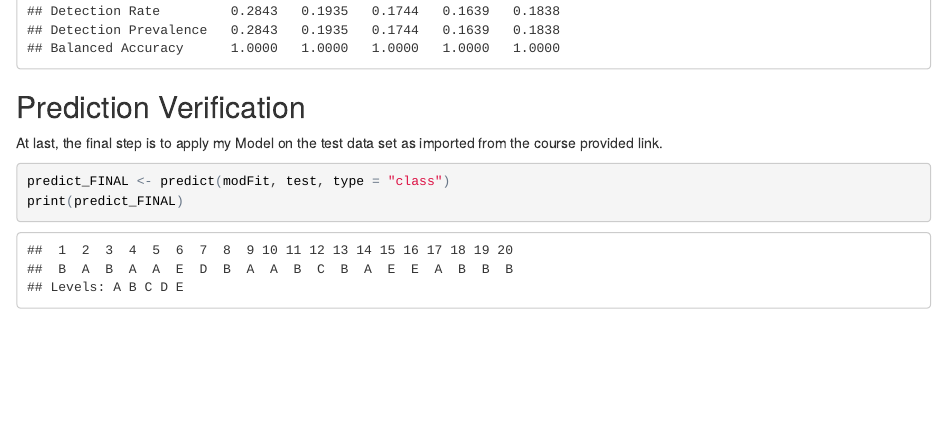
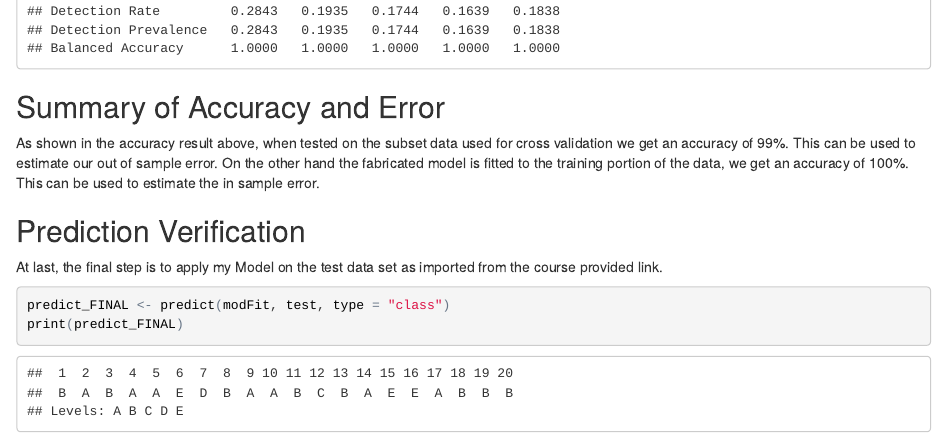
Before and after one commit to xprofessor/Practical-Machine-Leaning-Project, an R Markdown document (html_description.Rmd): the page in a window 1100 px wide, from 4010 px down. The pictures show the output file html_description.html that the author committed with the source, opened offline.

Commit message:
Add files via upload

````diff
--- a/html_description.Rmd
+++ b/html_description.Rmd
@@ -122,6 +122,10 @@ confusionMatrix(myTrain$classe, predict_train)
 
 ```
 
+## Summary of Accuracy and Error
+
+As shown in the accuracy result above, when tested on the subset data used for cross validation we get an accuracy of 99%. This can be used to estimate our out of sample error. On the other hand the fabricated model is fitted to the training portion of the data, we get an accuracy of 100%. This can be used to estimate the in sample error.
+
 ## Prediction Verification
 
 At last, the final step is to apply my Model on the test data set as imported from the course provided link.
````
Also changed, not shown: html_description.html.
